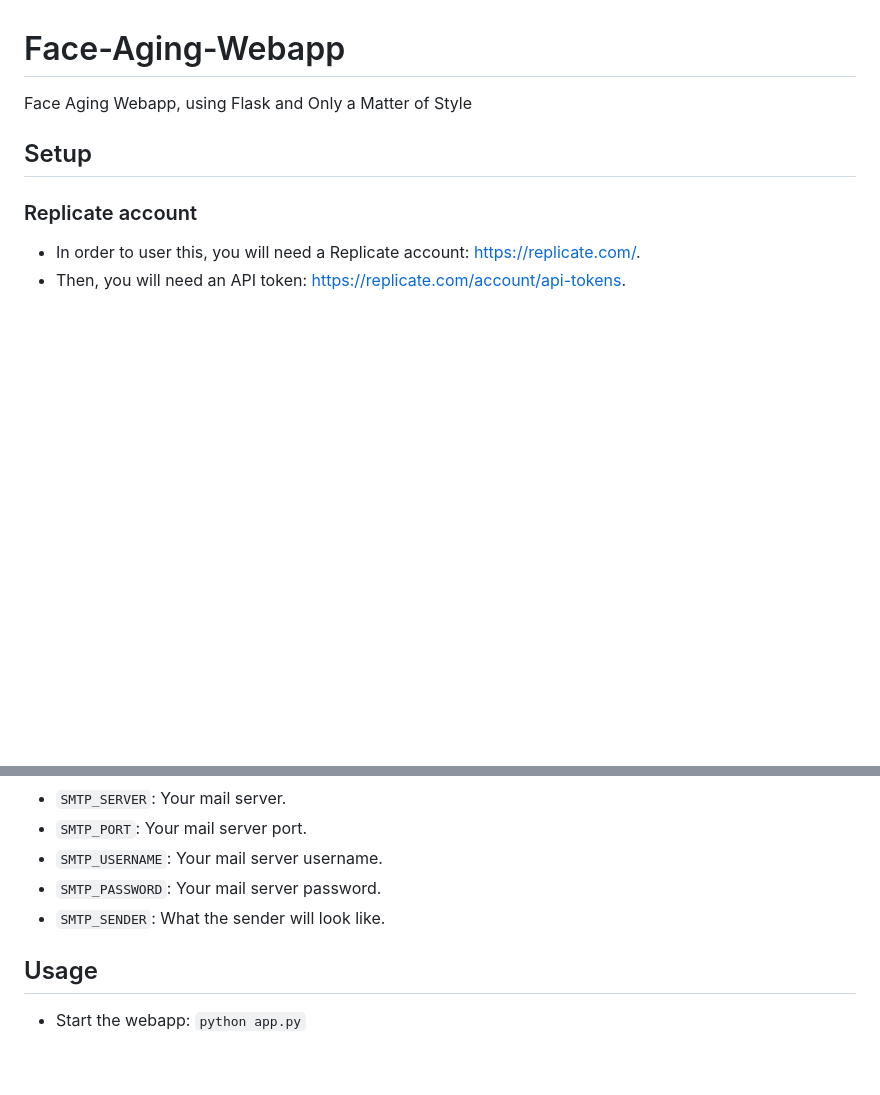
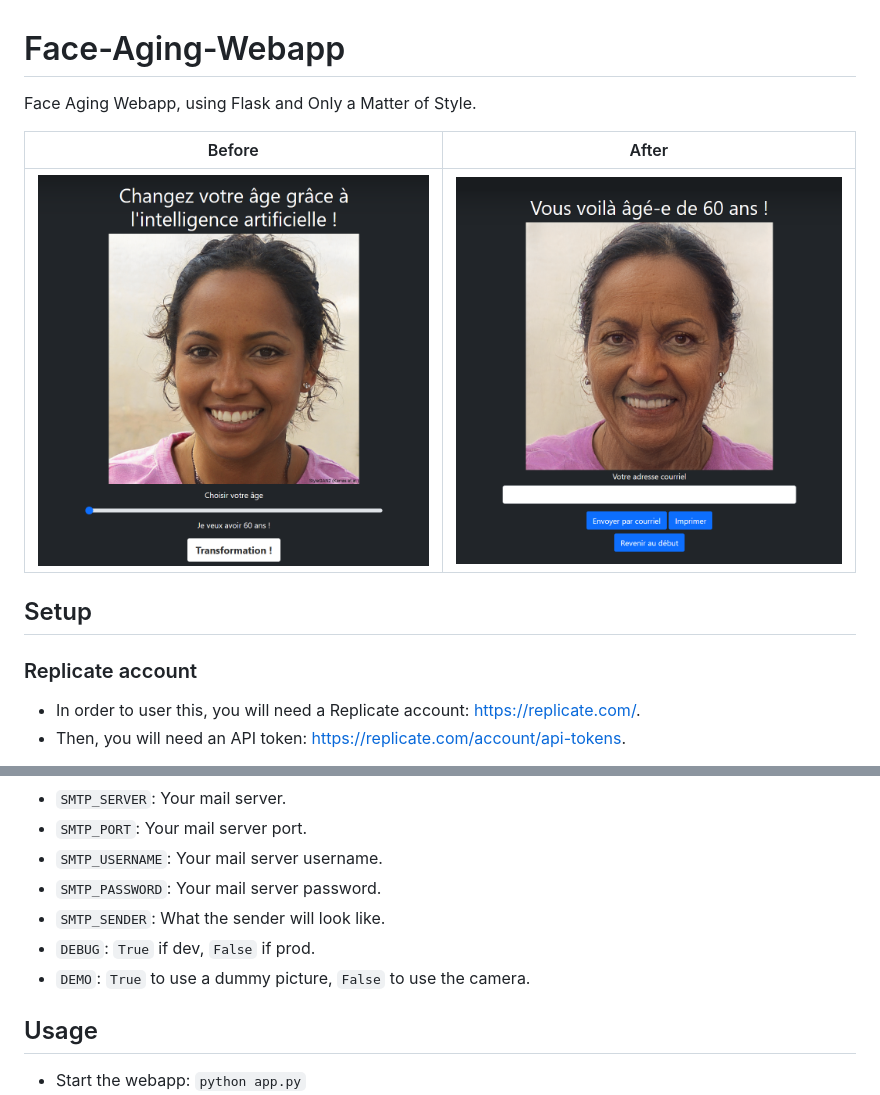
Before and after one commit to Amustache/Face-Aging-Webapp, a Markdown page: README.md, 2 parts joined by grey strips. GitHub-like rendering; pictures changed too: static/img/demo_after.png (added), static/img/demo_before.png (added); blank space fills up the shorter version.

Commit message:
Add demo

```diff
--- a/README.md
+++ b/README.md
@@ -1,6 +1,10 @@
 # Face-Aging-Webapp
 
-Face Aging Webapp, using Flask and Only a Matter of Style
+Face Aging Webapp, using Flask and Only a Matter of Style.
+
+|                    Before                    |                   After                    |
+|:--------------------------------------------:|:------------------------------------------:|
+| ![demo_before](./static/img/demo_before.png) | ![demo_after](./static/img/demo_after.png) |
 
 ## Setup
 
@@ -45,6 +49,8 @@ Edit the `config.py` file with the following:
 - `SMTP_USERNAME`: Your mail server username.
 - `SMTP_PASSWORD`: Your mail server password.
 - `SMTP_SENDER`: What the sender will look like.
+- `DEBUG`: `True` if dev, `False` if prod.
+- `DEMO`: `True` to use a dummy picture, `False` to use the camera.
 
 ## Usage
 
```
Also changed, not shown: static/img/demo.jpg (added), 5 other files.
